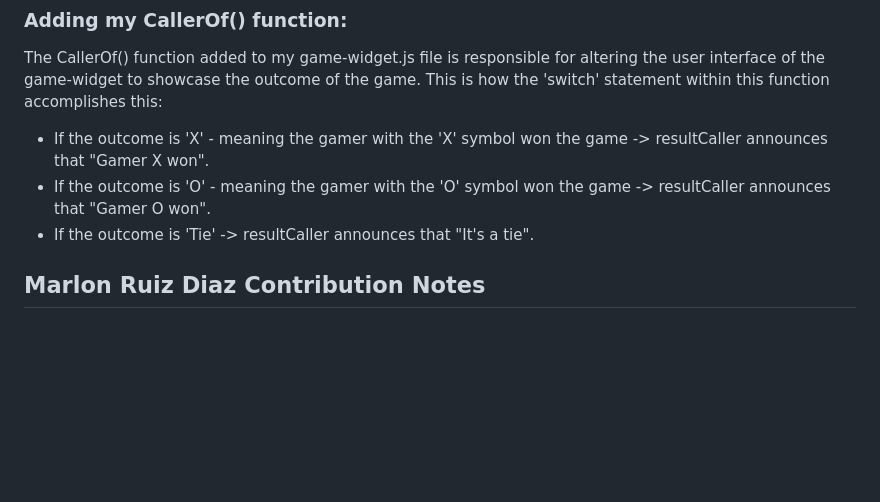
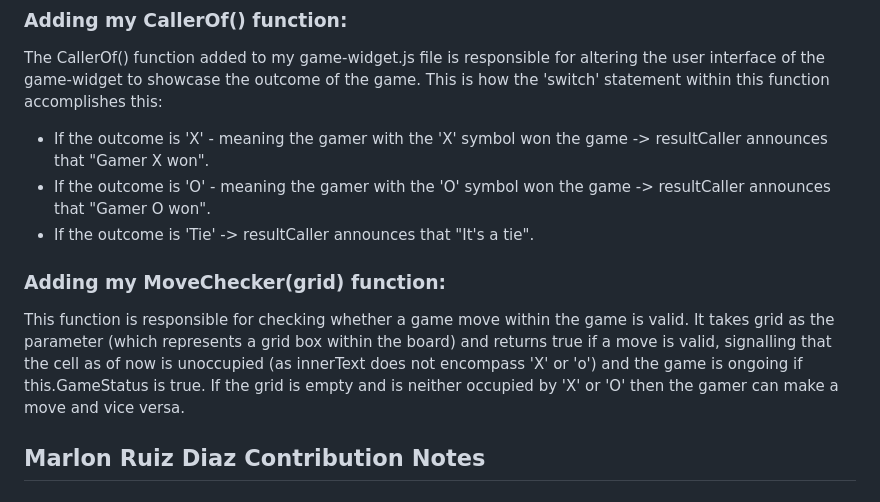
Before and after one commit to b0xcode/Group100-TaskManager, a Markdown page: README.md, the part around the change. Rendered like a GitHub page; blank space fills up the shorter version.

Commit message:
Outlining the function of the MoveChecker(grid) function

```diff
--- a/README.md
+++ b/README.md
@@ -67,6 +67,11 @@ The CallerOf() function added to my game-widget.js file is responsible for alter
 - If the outcome is 'O' - meaning the gamer with the 'O' symbol won the game -> resultCaller announces that "Gamer O won".
 - If the outcome is 'Tie' -> resultCaller announces that "It's a tie".
 
+### Adding my MoveChecker(grid) function:
+
+This function is responsible for checking whether a game move within the game is valid. It takes grid as the parameter (which represents a grid box within the board) and returns true if a move is valid, signalling that the cell as of now is unoccupied (as innerText does not encompass 'X' or 'o') and the game is ongoing if this.GameStatus is true. If the grid is empty and is neither occupied by 'X' or 'O' then the gamer can make a move and vice versa.
+
+
 
 
 
```
